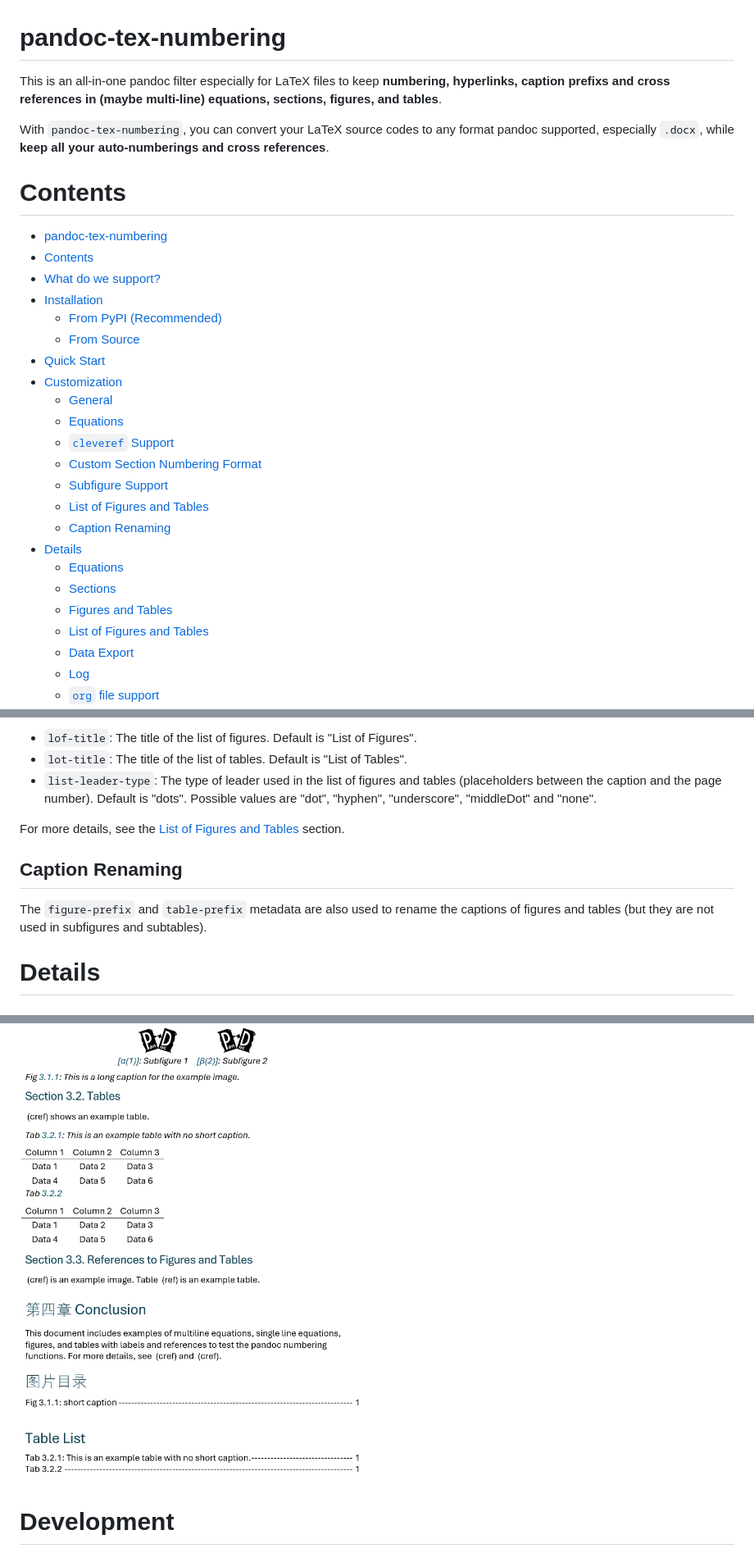
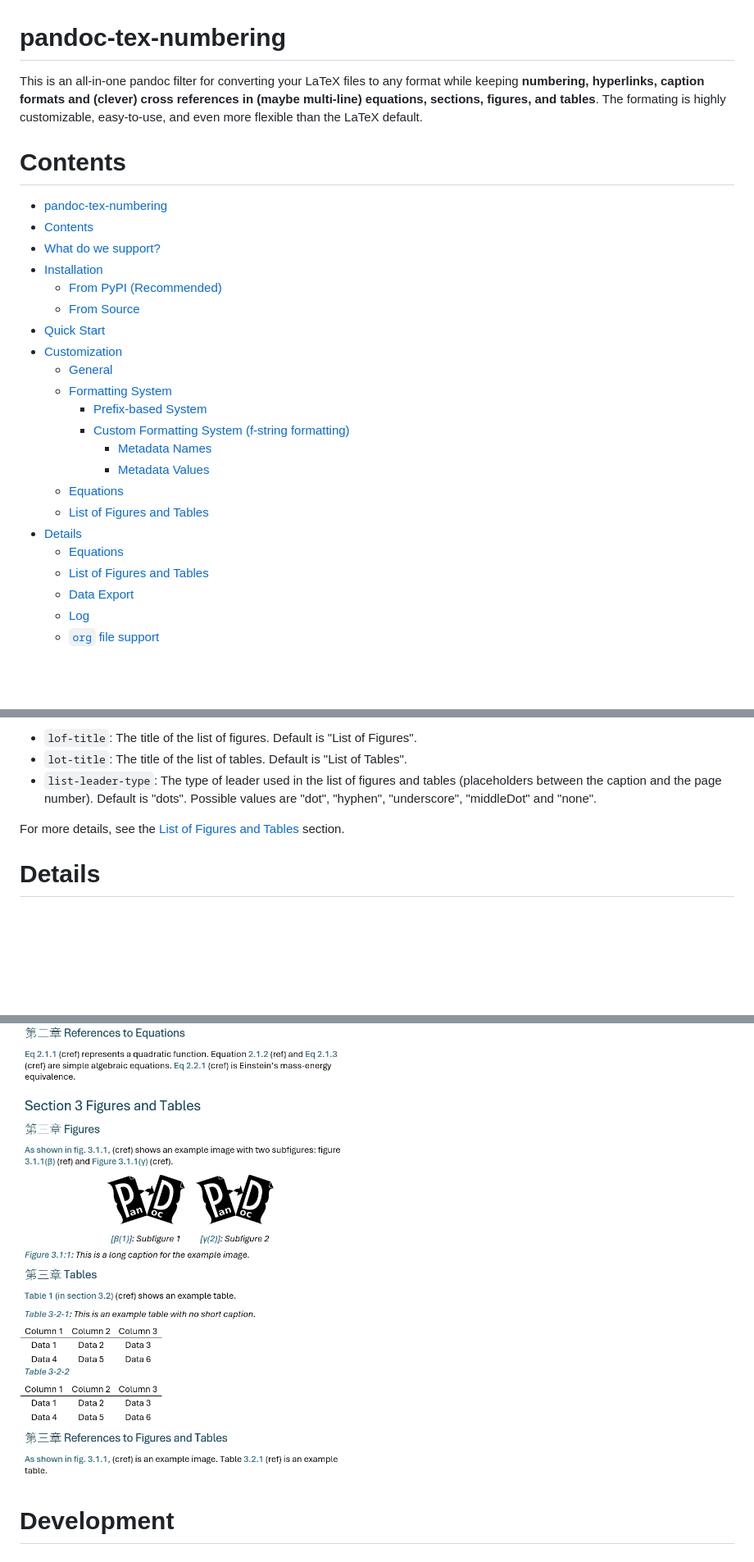
Before and after one commit to fncokg/pandoc-tex-numbering, a Markdown page: README.md, 3 parts joined by grey strips. Shown: that part at 82% size. Rendered like a GitHub page; pictures changed too: images/custom-page1.jpg, images/custom-page2.jpg; blank space fills up the shorter version.

```diff
--- a/README.md
+++ b/README.md
@@ -1,8 +1,5 @@
 # pandoc-tex-numbering
-This is an all-in-one pandoc filter especially for LaTeX files to keep **numbering, hyperlinks, caption prefixs and cross references in (maybe multi-line) equations, sections, figures, and tables**.
-
-With `pandoc-tex-numbering`, you can convert your LaTeX source codes to any format pandoc supported, especially `.docx`, while **keep all your auto-numberings and cross references**.
-
+This is an all-in-one pandoc filter for converting your LaTeX files to any format while keeping **numbering, hyperlinks, caption formats and (clever) cross references in (maybe multi-line) equations, sections, figures, and tables**. The formating is highly customizable, easy-to-use, and even more flexible than the LaTeX default.
 
 # Contents
 - [pandoc-tex-numbering](#pandoc-tex-numbering)
@@ -14,16 +11,15 @@ With `pandoc-tex-numbering`, you can convert your LaTeX source codes to any form
 - [Quick Start](#quick-start)
 - [Customization](#customization)
   - [General](#general)
+  - [Formatting System](#formatting-system)
+    - [Prefix-based System](#prefix-based-system)
+    - [Custom Formatting System (f-string formatting)](#custom-formatting-system-f-string-formatting)
+      - [Metadata Names](#metadata-names)
+      - [Metadata Values](#metadata-values)
   - [Equations](#equations)
-  - [`cleveref` Support](#cleveref-support)
-  - [Custom Section Numbering Format](#custom-section-numbering-format)
-  - [Subfigure Support](#subfigure-support)
   - [List of Figures and Tables](#list-of-figures-and-tables)
-  - [Caption Renaming](#caption-renaming)
 - [Details](#details)
   - [Equations](#equations-1)
-  - [Sections](#sections)
-  - [Figures and Tables](#figures-and-tables)
   - [List of Figures and Tables](#list-of-figures-and-tables-1)
   - [Data Export](#data-export)
   - [Log](#log)
@@ -117,9 +149,6 @@ You can customize the list of figures and tables by setting the following metada
 - `list-leader-type`: The type of leader used in the list of figures and tables (placeholders between the caption and the page number). Default is "dots". Possible values are "dot", "hyphen", "underscore", "middleDot" and "none".
 
 For more details, see the [List of Figures and Tables](#list-of-figures-and-tables) section.
-
-## Caption Renaming
-The `figure-prefix` and `table-prefix` metadata are also used to rename the captions of figures and tables (but they are not used in subfigures and subtables).
 
 # Details
 
```
Also changed, not shown: other parts of README.md (+80 -53 lines), CHANGELOG.md (+17 -0 lines), 5 other files.
